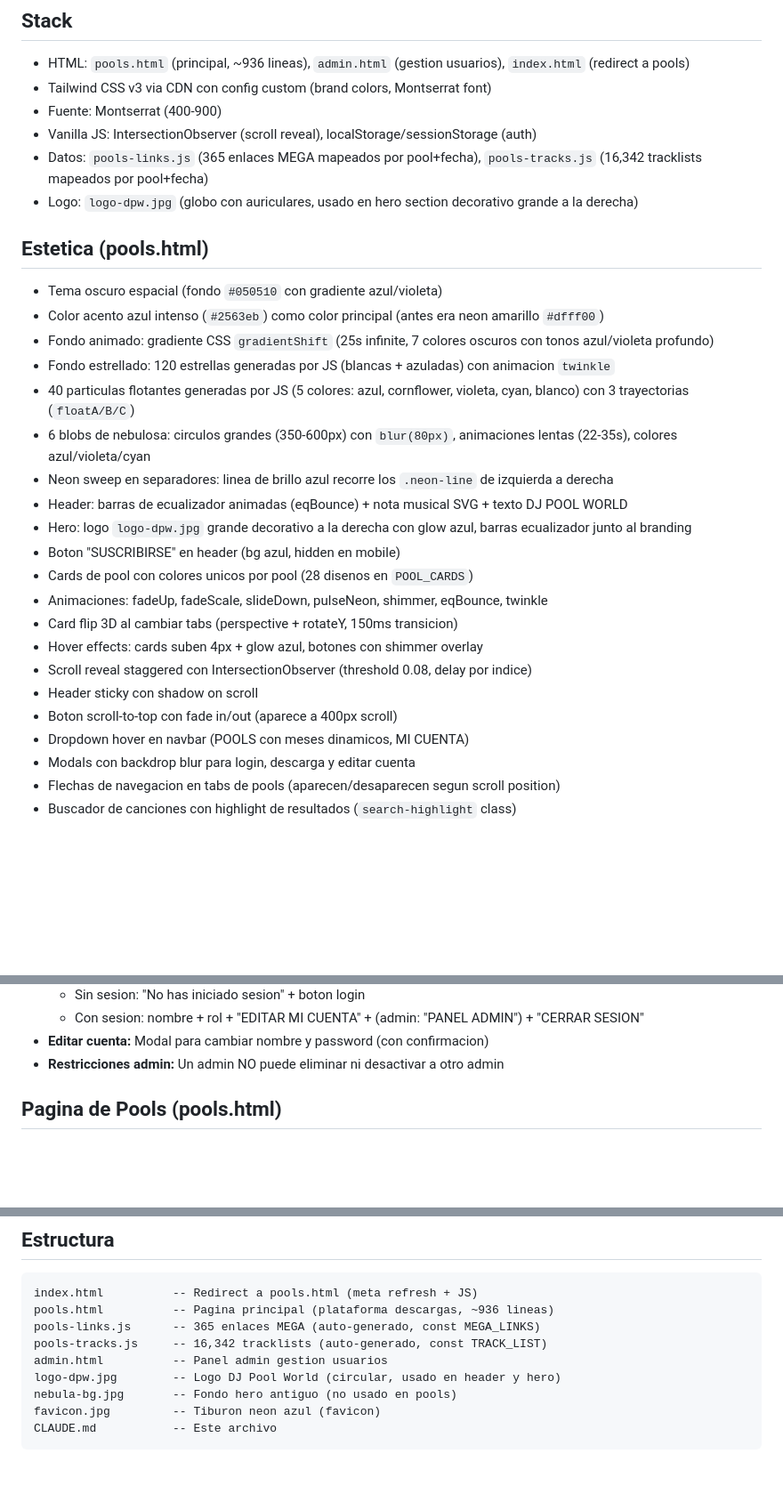
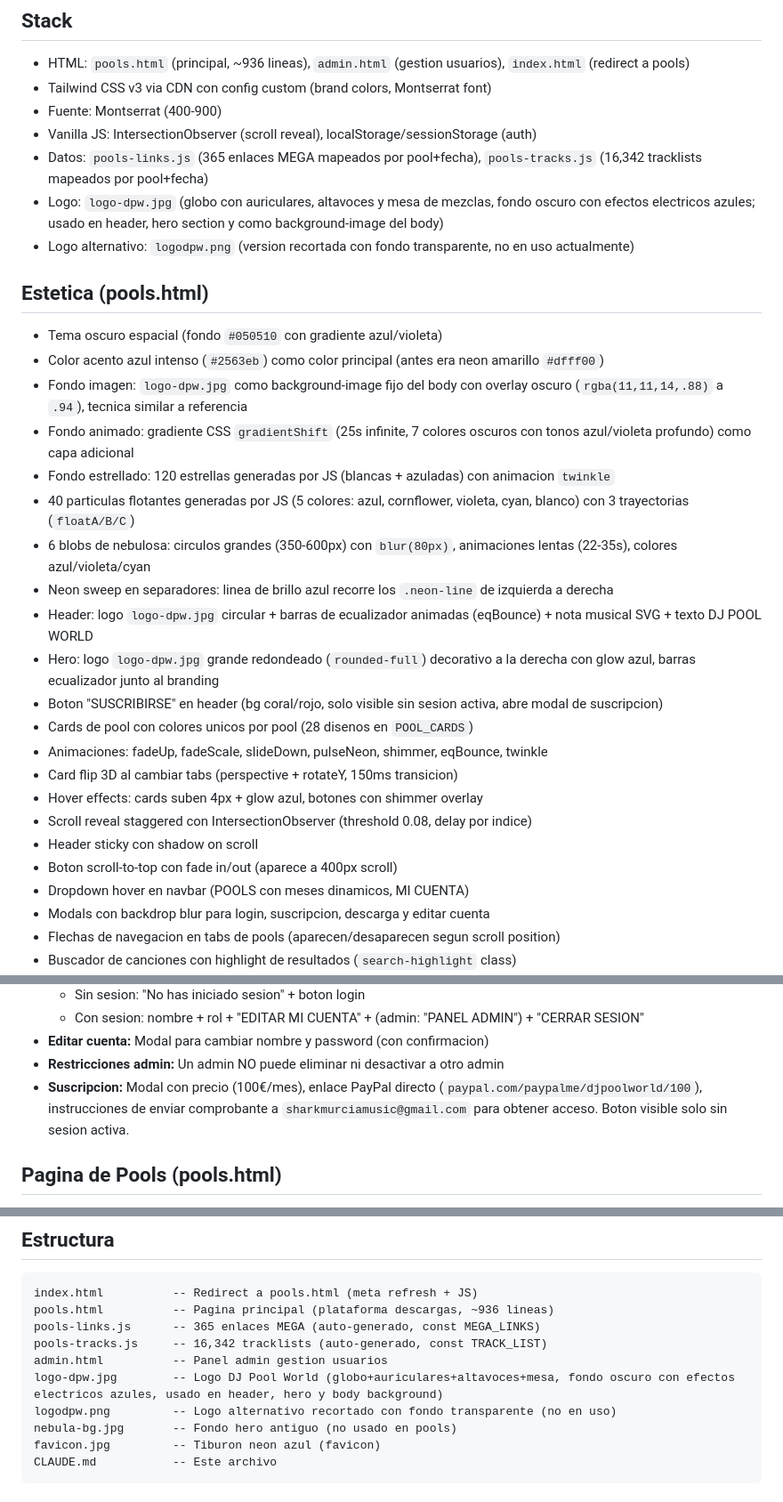
Before and after one commit to failsgamergt-arch/failsgamergt-arch.github.io, a Markdown page: CLAUDE.md, 3 parts joined by grey strips. Shown at 89% size. GitHub-like rendering; blank space fills up the shorter version.

Commit message:
docs: actualizar CLAUDE.md con logo, fondo imagen, modal suscripcion

```diff
--- a/CLAUDE.md
+++ b/CLAUDE.md
@@ -21,19 +21,21 @@ Plataforma de descargas de DJ pools con sistema de usuarios y enlaces MEGA. Aloj
 - Fuente: Montserrat (400-900)
 - Vanilla JS: IntersectionObserver (scroll reveal), localStorage/sessionStorage (auth)
 - Datos: `pools-links.js` (365 enlaces MEGA mapeados por pool+fecha), `pools-tracks.js` (16,342 tracklists mapeados por pool+fecha)
-- Logo: `logo-dpw.jpg` (globo con auriculares, usado en hero section decorativo grande a la derecha)
+- Logo: `logo-dpw.jpg` (globo con auriculares, altavoces y mesa de mezclas, fondo oscuro con efectos electricos azules; usado en header, hero section y como background-image del body)
+- Logo alternativo: `logodpw.png` (version recortada con fondo transparente, no en uso actualmente)
 
 ## Estetica (pools.html)
 - Tema oscuro espacial (fondo `#050510` con gradiente azul/violeta)
 - Color acento azul intenso (`#2563eb`) como color principal (antes era neon amarillo `#dfff00`)
-- Fondo animado: gradiente CSS `gradientShift` (25s infinite, 7 colores oscuros con tonos azul/violeta profundo)
+- Fondo imagen: `logo-dpw.jpg` como background-image fijo del body con overlay oscuro (`rgba(11,11,14,.88)` a `.94`), tecnica similar a referencia
+- Fondo animado: gradiente CSS `gradientShift` (25s infinite, 7 colores oscuros con tonos azul/violeta profundo) como capa adicional
 - Fondo estrellado: 120 estrellas generadas por JS (blancas + azuladas) con animacion `twinkle`
 - 40 particulas flotantes generadas por JS (5 colores: azul, cornflower, violeta, cyan, blanco) con 3 trayectorias (`floatA/B/C`)
 - 6 blobs de nebulosa: circulos grandes (350-600px) con `blur(80px)`, animaciones lentas (22-35s), colores azul/violeta/cyan
 - Neon sweep en separadores: linea de brillo azul recorre los `.neon-line` de izquierda a derecha
-- Header: barras de ecualizador animadas (eqBounce) + nota musical SVG + texto DJ POOL WORLD
-- Hero: logo `logo-dpw.jpg` grande decorativo a la derecha con glow azul, barras ecualizador junto al branding
-- Boton "SUSCRIBIRSE" en header (bg azul, hidden en mobile)
+- Header: logo `logo-dpw.jpg` circular + barras de ecualizador animadas (eqBounce) + nota musical SVG + texto DJ POOL WORLD
+- Hero: logo `logo-dpw.jpg` grande redondeado (`rounded-full`) decorativo a la derecha con glow azul, barras ecualizador junto al branding
+- Boton "SUSCRIBIRSE" en header (bg coral/rojo, solo visible sin sesion activa, abre modal de suscripcion)
 - Cards de pool con colores unicos por pool (28 disenos en `POOL_CARDS`)
 - Animaciones: fadeUp, fadeScale, slideDown, pulseNeon, shimmer, eqBounce, twinkle
 - Card flip 3D al cambiar tabs (perspective + rotateY, 150ms transicion)
@@ -42,7 +44,7 @@ Plataforma de descargas de DJ pools con sistema de usuarios y enlaces MEGA. Aloj
 - Header sticky con shadow on scroll
 - Boton scroll-to-top con fade in/out (aparece a 400px scroll)
 - Dropdown hover en navbar (POOLS con meses dinamicos, MI CUENTA)
-- Modals con backdrop blur para login, descarga y editar cuenta
+- Modals con backdrop blur para login, suscripcion, descarga y editar cuenta
 - Flechas de navegacion en tabs de pools (aparecen/desaparecen segun scroll position)
 - Buscador de canciones con highlight de resultados (`search-highlight` class)
 - Tracklist accordion en modal de descarga (expandible, max 600px, scroll horizontal para nombres largos)
@@ -62,6 +64,7 @@ Plataforma de descargas de DJ pools con sistema de usuarios y enlaces MEGA. Aloj
   - Con sesion: nombre + rol + "EDITAR MI CUENTA" + (admin: "PANEL ADMIN") + "CERRAR SESION"
 - **Editar cuenta:** Modal para cambiar nombre y password (con confirmacion)
 - **Restricciones admin:** Un admin NO puede eliminar ni desactivar a otro admin
+- **Suscripcion:** Modal con precio (100€/mes), enlace PayPal directo (`paypal.com/paypalme/djpoolworld/100`), instrucciones de enviar comprobante a `sharkmurciamusic@gmail.com` para obtener acceso. Boton visible solo sin sesion activa.
 
 ## Pagina de Pools (pools.html)
 - **Meses auto-generados** desde MEGA_LINKS (siempre sincronizado con pools-links.js)
@@ -97,7 +100,8 @@ pools.html          -- Pagina principal (plataforma descargas, ~936 lineas)
 pools-links.js      -- 365 enlaces MEGA (auto-generado, const MEGA_LINKS)
 pools-tracks.js     -- 16,342 tracklists (auto-generado, const TRACK_LIST)
 admin.html          -- Panel admin gestion usuarios
-logo-dpw.jpg        -- Logo DJ Pool World (circular, usado en header y hero)
+logo-dpw.jpg        -- Logo DJ Pool World (globo+auriculares+altavoces+mesa, fondo oscuro con efectos electricos azules, usado en header, hero y body background)
+logodpw.png         -- Logo alternativo recortado con fondo transparente (no en uso)
 nebula-bg.jpg       -- Fondo hero antiguo (no usado en pools)
 favicon.jpg         -- Tiburon neon azul (favicon)
 CLAUDE.md           -- Este archivo
```
